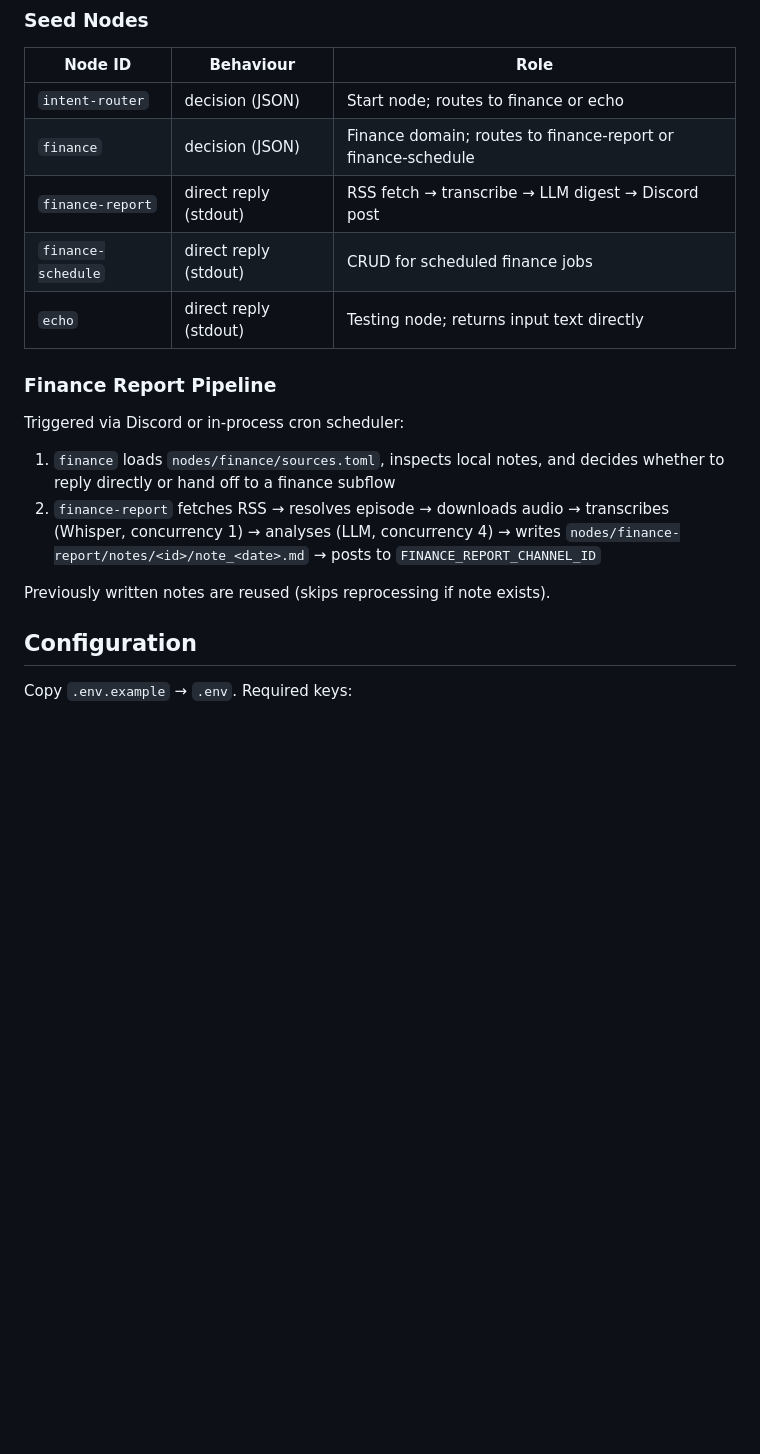
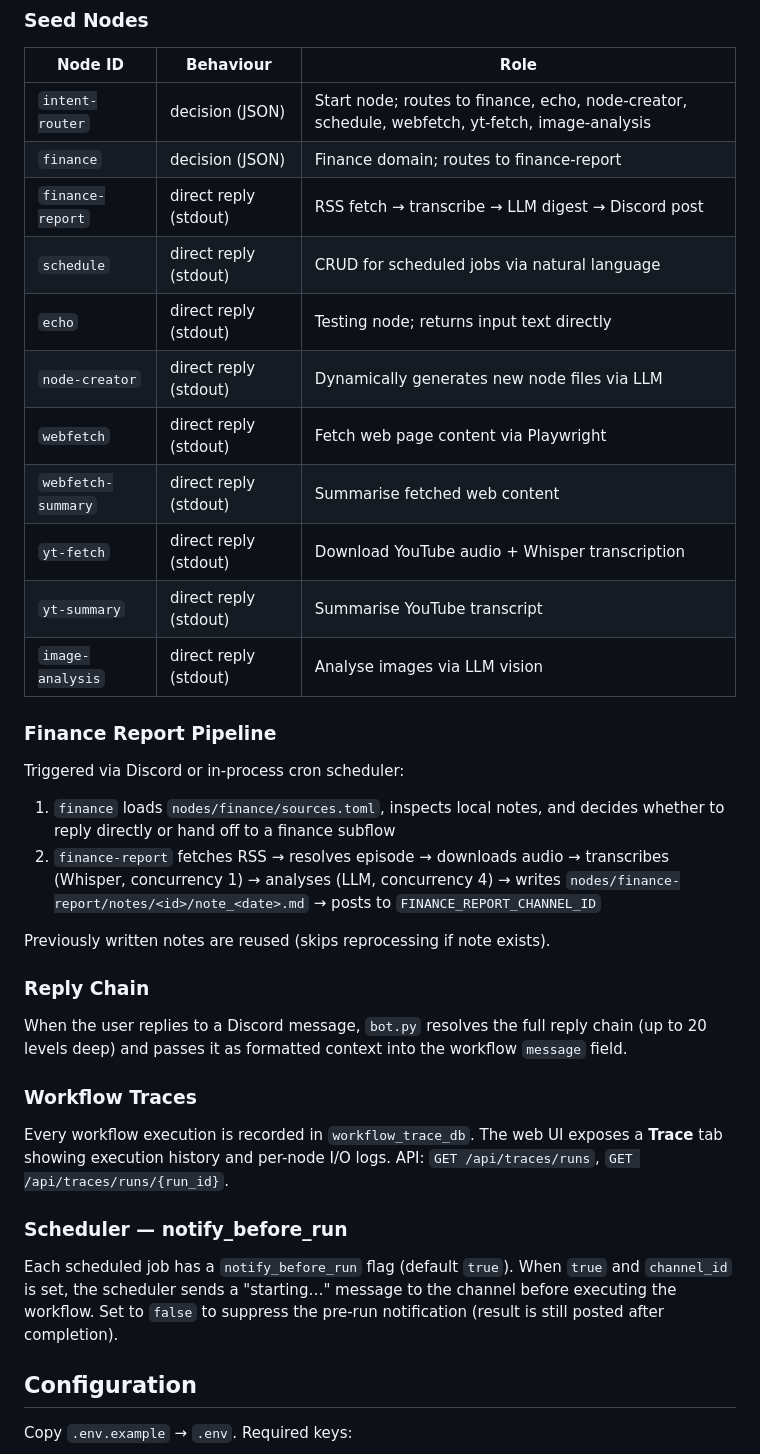
Before and after one commit to jason9075/personal_agent, a Markdown page: CLAUDE.md, the part around one of its changes. GitHub-like rendering; blank space fills up the shorter version.

```diff
--- a/CLAUDE.md
+++ b/CLAUDE.md
@@ -138,11 +198,17 @@ Engine injects into `--args-json` payload automatically:
 
 | Node ID | Behaviour | Role |
 |---------|-----------|------|
-| `intent-router` | decision (JSON) | Start node; routes to finance or echo |
-| `finance` | decision (JSON) | Finance domain; routes to finance-report or finance-schedule |
+| `intent-router` | decision (JSON) | Start node; routes to finance, echo, node-creator, schedule, webfetch, yt-fetch, image-analysis |
+| `finance` | decision (JSON) | Finance domain; routes to finance-report |
 | `finance-report` | direct reply (stdout) | RSS fetch → transcribe → LLM digest → Discord post |
-| `finance-schedule` | direct reply (stdout) | CRUD for scheduled finance jobs |
+| `schedule` | direct reply (stdout) | CRUD for scheduled jobs via natural language |
 | `echo` | direct reply (stdout) | Testing node; returns input text directly |
+| `node-creator` | direct reply (stdout) | Dynamically generates new node files via LLM |
+| `webfetch` | direct reply (stdout) | Fetch web page content via Playwright |
+| `webfetch-summary` | direct reply (stdout) | Summarise fetched web content |
+| `yt-fetch` | direct reply (stdout) | Download YouTube audio + Whisper transcription |
+| `yt-summary` | direct reply (stdout) | Summarise YouTube transcript |
+| `image-analysis` | direct reply (stdout) | Analyse images via LLM vision |
 
 ### Finance Report Pipeline
 
@@ -151,6 +217,18 @@ Triggered via Discord or in-process cron scheduler:
 2. `finance-report` fetches RSS → resolves episode → downloads audio → transcribes (Whisper, concurrency 1) → analyses (LLM, concurrency 4) → writes `nodes/finance-report/notes/<id>/note_<date>.md` → posts to `FINANCE_REPORT_CHANNEL_ID`
 
 Previously written notes are reused (skips reprocessing if note exists).
+
+### Reply Chain
+
+When the user replies to a Discord message, `bot.py` resolves the full reply chain (up to 20 levels deep) and passes it as formatted context into the workflow `message` field.
+
+### Workflow Traces
+
+Every workflow execution is recorded in `workflow_trace_db`. The web UI exposes a **Trace** tab showing execution history and per-node I/O logs. API: `GET /api/traces/runs`, `GET /api/traces/runs/{run_id}`.
+
+### Scheduler — notify_before_run
+
+Each scheduled job has a `notify_before_run` flag (default `true`). When `true` and `channel_id` is set, the scheduler sends a "starting…" message to the channel before executing the workflow. Set to `false` to suppress the pre-run notification (result is still posted after completion).
 
 ## Configuration
 
```
Also changed, not shown: other parts of CLAUDE.md (+67 -6 lines).
